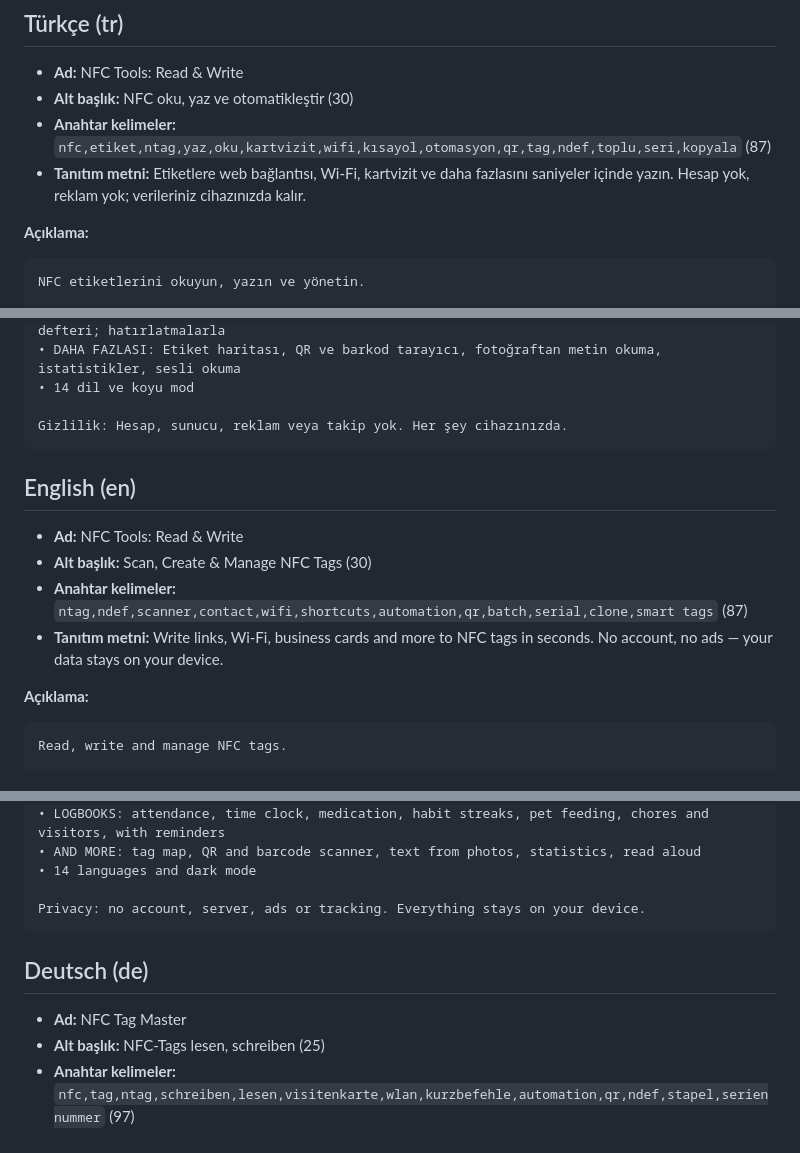
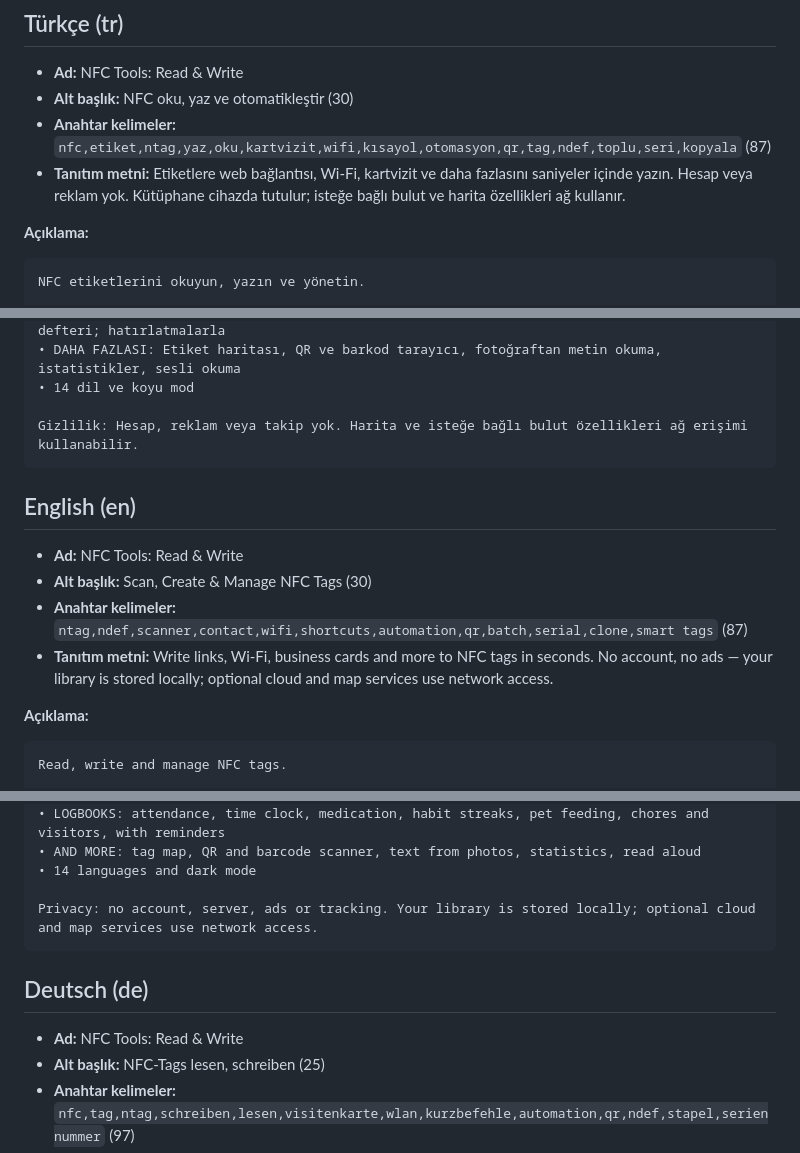
Before and after one commit to Bluetwinklez/app-, a Markdown page: docs/STORE_LISTING.md, 3 parts joined by grey strips. Rendered like a GitHub page.

Commit message:
fix(store): align all localized names and correct privacy claims

````diff
--- a/docs/STORE_LISTING.md
+++ b/docs/STORE_LISTING.md
@@ -6,7 +6,7 @@ Sınırlar: ad ≤ 30, alt başlık ≤ 30, anahtar kelimeler ≤ 100, tanıtım
 - **Ad:** NFC Tools: Read & Write
 - **Alt başlık:** NFC oku, yaz ve otomatikleştir (30)
 - **Anahtar kelimeler:** `nfc,etiket,ntag,yaz,oku,kartvizit,wifi,kısayol,otomasyon,qr,tag,ndef,toplu,seri,kopyala` (87)
-- **Tanıtım metni:** Etiketlere web bağlantısı, Wi-Fi, kartvizit ve daha fazlasını saniyeler içinde yazın. Hesap yok, reklam yok; verileriniz cihazınızda kalır.
+- **Tanıtım metni:** Etiketlere web bağlantısı, Wi-Fi, kartvizit ve daha fazlasını saniyeler içinde yazın. Hesap veya reklam yok. Kütüphane cihazda tutulur; isteğe bağlı bulut ve harita özellikleri ağ kullanır.
 
 **Açıklama:**
 
@@ -27,7 +27,7 @@ NFC etiketlerini okuyun, yazın ve yönetin.
 • DAHA FAZLASI: Etiket haritası, QR ve barkod tarayıcı, fotoğraftan metin okuma, istatistikler, sesli okuma
 • 14 dil ve koyu mod
 
-Gizlilik: Hesap, sunucu, reklam veya takip yok. Her şey cihazınızda.
+Gizlilik: Hesap, reklam veya takip yok. Harita ve isteğe bağlı bulut özellikleri ağ erişimi kullanabilir.
 ```
 
 ## English (en)
@@ -35,7 +35,7 @@ Gizlilik: Hesap, sunucu, reklam veya takip yok. Her şey cihazınızda.
 - **Ad:** NFC Tools: Read & Write
 - **Alt başlık:** Scan, Create & Manage NFC Tags (30)
 - **Anahtar kelimeler:** `ntag,ndef,scanner,contact,wifi,shortcuts,automation,qr,batch,serial,clone,smart tags` (87)
-- **Tanıtım metni:** Write links, Wi-Fi, business cards and more to NFC tags in seconds. No account, no ads — your data stays on your device.
+- **Tanıtım metni:** Write links, Wi-Fi, business cards and more to NFC tags in seconds. No account, no ads — your library is stored locally; optional cloud and map services use network access.
 
 **Açıklama:**
 
@@ -56,12 +56,12 @@ Read, write and manage NFC tags.
 • AND MORE: tag map, QR and barcode scanner, text from photos, statistics, read aloud
 • 14 languages and dark mode
 
-Privacy: no account, server, ads or tracking. Everything stays on your device.
+Privacy: no account, server, ads or tracking. Your library is stored locally; optional cloud and map services use network access.
 ```
 
 ## Deutsch (de)
 
-- **Ad:** NFC Tag Master
+- **Ad:** NFC Tools: Read & Write
 - **Alt başlık:** NFC-Tags lesen, schreiben (25)
 - **Anahtar kelimeler:** `nfc,tag,ntag,schreiben,lesen,visitenkarte,wlan,kurzbefehle,automation,qr,ndef,stapel,seriennummer` (97)
 - **Tanıtım metni:** Links, WLAN, Visitenkarten und mehr in Sekunden auf NFC-Tags schreiben. Kein Konto, keine Werbung – Ihre Daten bleiben auf dem Gerät.
````
Also changed, not shown: other parts of docs/STORE_LISTING.md (+11 -11 lines).
